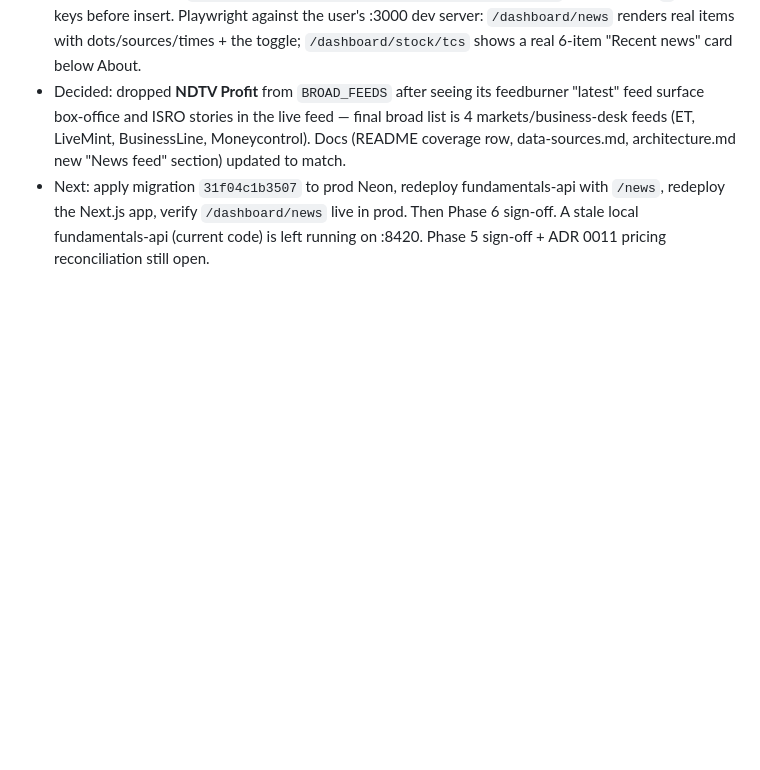
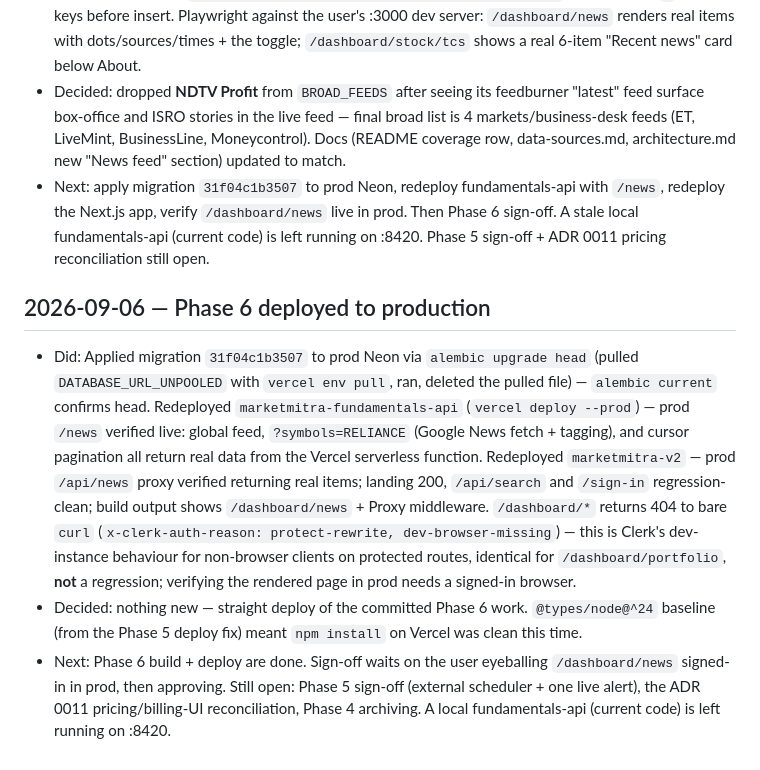
Before and after one commit to AnkushGitRepo/Financial-Dashboard, a Markdown page: docs/session-log.md, the part around the change. Rendered like a GitHub page; blank space fills up the shorter version.

```diff
--- a/docs/session-log.md
+++ b/docs/session-log.md
@@ -229,3 +229,9 @@ Rolling log of work sessions, most recent first is NOT required — append chron
 - Verified live end-to-end (there was a real local Postgres running): applied migration `31f04c1b3507` to the local `marketmitra_fundamentals` DB, restarted the local fundamentals-api (found a stale one on :8420 predating even `/quote` — killed + restarted with current code), hit `/news` — global feed, `?symbols=RELIANCE`/`TCS` (Google News fetch + exact tagging), and cursor pagination all return real data. Fixed one real bug caught here: `_store` passed the internal `_symbols` key straight into the SQLAlchemy insert (`CompileError: Unconsumed column names: _symbols`) — now strips `_`-prefixed keys before insert. Playwright against the user's :3000 dev server: `/dashboard/news` renders real items with dots/sources/times + the toggle; `/dashboard/stock/tcs` shows a real 6-item "Recent news" card below About.
 - Decided: dropped **NDTV Profit** from `BROAD_FEEDS` after seeing its feedburner "latest" feed surface box-office and ISRO stories in the live feed — final broad list is 4 markets/business-desk feeds (ET, LiveMint, BusinessLine, Moneycontrol). Docs (README coverage row, data-sources.md, architecture.md new "News feed" section) updated to match.
 - Next: apply migration `31f04c1b3507` to prod Neon, redeploy fundamentals-api with `/news`, redeploy the Next.js app, verify `/dashboard/news` live in prod. Then Phase 6 sign-off. A stale local fundamentals-api (current code) is left running on :8420. Phase 5 sign-off + ADR 0011 pricing reconciliation still open.
+
+## 2026-09-06 — Phase 6 deployed to production
+
+- Did: Applied migration `31f04c1b3507` to prod Neon via `alembic upgrade head` (pulled `DATABASE_URL_UNPOOLED` with `vercel env pull`, ran, deleted the pulled file) — `alembic current` confirms head. Redeployed `marketmitra-fundamentals-api` (`vercel deploy --prod`) — prod `/news` verified live: global feed, `?symbols=RELIANCE` (Google News fetch + tagging), and cursor pagination all return real data from the Vercel serverless function. Redeployed `marketmitra-v2` — prod `/api/news` proxy verified returning real items; landing 200, `/api/search` and `/sign-in` regression-clean; build output shows `/dashboard/news` + Proxy middleware. `/dashboard/*` returns 404 to bare `curl` (`x-clerk-auth-reason: protect-rewrite, dev-browser-missing`) — this is Clerk's dev-instance behaviour for non-browser clients on protected routes, identical for `/dashboard/portfolio`, **not** a regression; verifying the rendered page in prod needs a signed-in browser.
+- Decided: nothing new — straight deploy of the committed Phase 6 work. `@types/node@^24` baseline (from the Phase 5 deploy fix) meant `npm install` on Vercel was clean this time.
+- Next: Phase 6 build + deploy are done. Sign-off waits on the user eyeballing `/dashboard/news` signed-in in prod, then approving. Still open: Phase 5 sign-off (external scheduler + one live alert), the ADR 0011 pricing/billing-UI reconciliation, Phase 4 archiving. A local fundamentals-api (current code) is left running on :8420.
```
Also changed, not shown: ROADMAP.md (+3 -1 lines).
